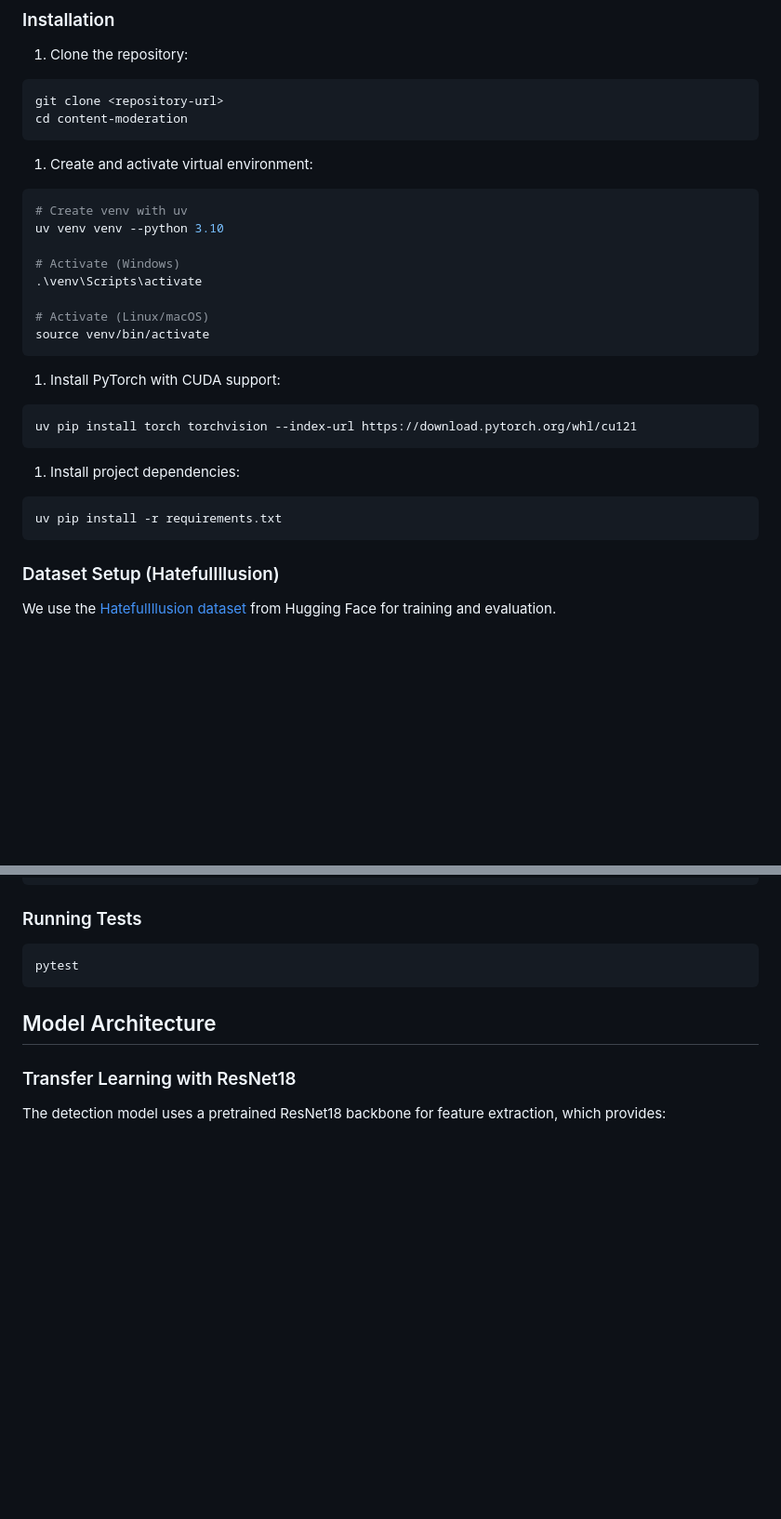
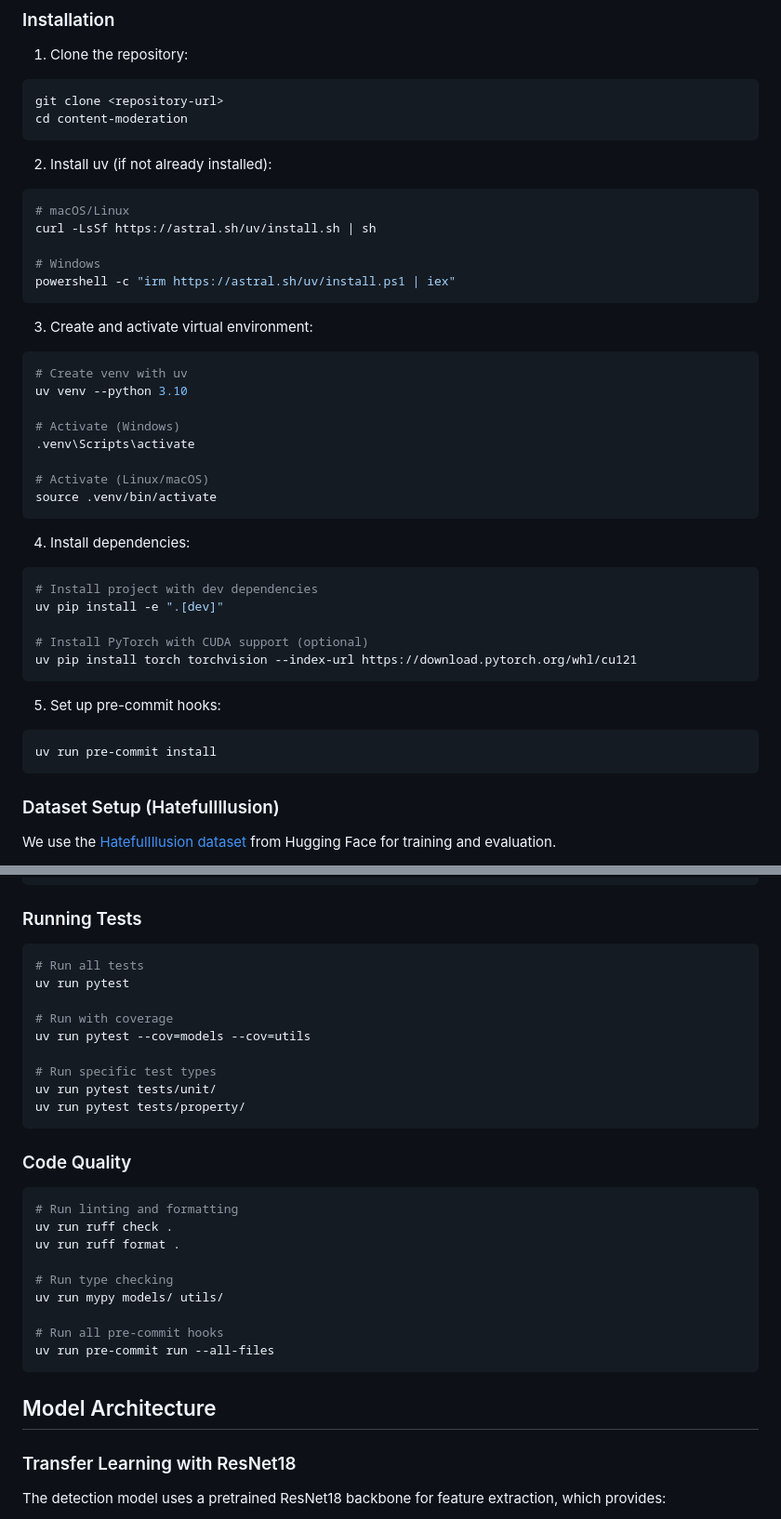
Before and after one commit to mishanilkazreen/misogynous-meme-benchmark-and-modality-audit, a Markdown page: README.md, 2 parts joined by grey strips. Shown at 93% size. Drawn GitHub-style; blank space fills up the shorter version.

Commit message:
update setup instructions and add development guidelines

````diff
--- a/README.md
+++ b/README.md
@@ -26,29 +26,43 @@ git clone <repository-url>
 cd content-moderation
 ```
 
-1. Create and activate virtual environment:
+2. Install uv (if not already installed):
+
+```bash
+# macOS/Linux
+curl -LsSf https://astral.sh/uv/install.sh | sh
+
+# Windows
+powershell -c "irm https://astral.sh/uv/install.ps1 | iex"
+```
+
+3. Create and activate virtual environment:
 
 ```bash
 # Create venv with uv
-uv venv venv --python 3.10
+uv venv --python 3.10
 
 # Activate (Windows)
-.\venv\Scripts\activate
+.venv\Scripts\activate
 
 # Activate (Linux/macOS)
-source venv/bin/activate
+source .venv/bin/activate
 ```
 
-1. Install PyTorch with CUDA support:
+4. Install dependencies:
 
 ```bash
+# Install project with dev dependencies
+uv pip install -e ".[dev]"
+
+# Install PyTorch with CUDA support (optional)
 uv pip install torch torchvision --index-url https://download.pytorch.org/whl/cu121
 ```
 
-1. Install project dependencies:
+5. Set up pre-commit hooks:
 
 ```bash
-uv pip install -r requirements.txt
+uv run pre-commit install
 ```
 
 ### Dataset Setup (HatefulIllusion)
@@ -91,7 +105,29 @@ python scripts/train_yolo_detection.py --epochs 25 --batch-size 8
 ### Running Tests
 
 ```bash
-pytest
+# Run all tests
+uv run pytest
+
+# Run with coverage
+uv run pytest --cov=models --cov=utils
+
+# Run specific test types
+uv run pytest tests/unit/
+uv run pytest tests/property/
+```
+
+### Code Quality
+
+```bash
+# Run linting and formatting
+uv run ruff check .
+uv run ruff format .
+
+# Run type checking
+uv run mypy models/ utils/
+
+# Run all pre-commit hooks
+uv run pre-commit run --all-files
 ```
 
 ## Model Architecture
````
Also changed, not shown: other parts of README.md (+8 -0 lines).
